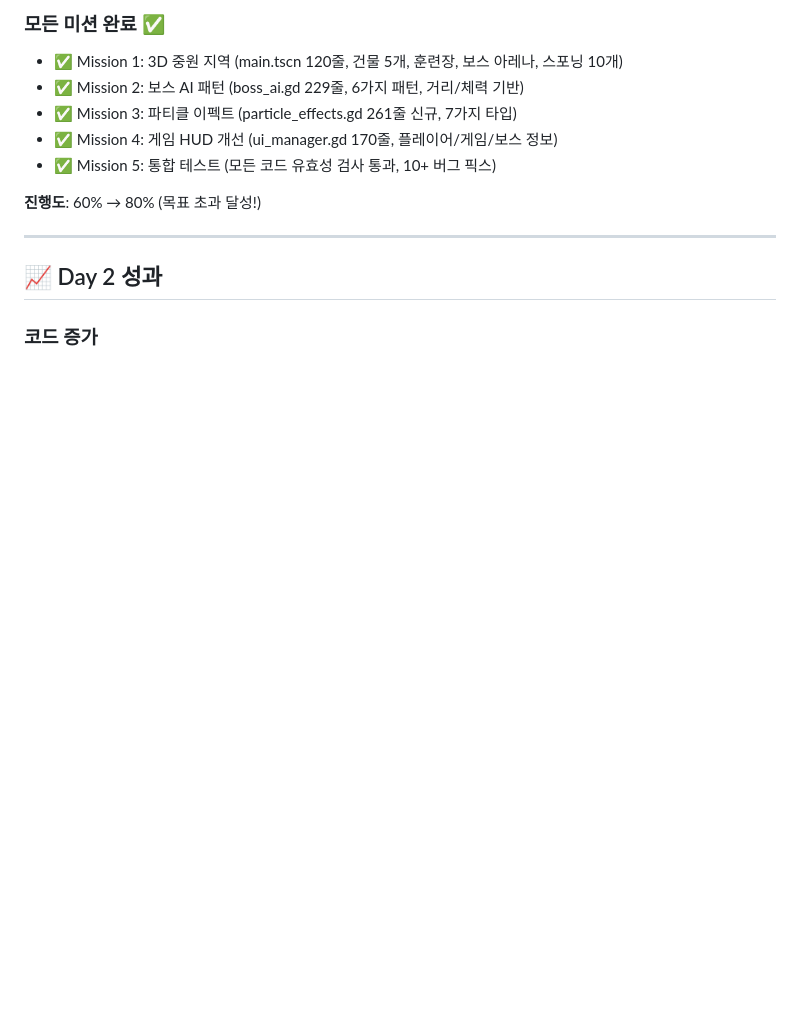
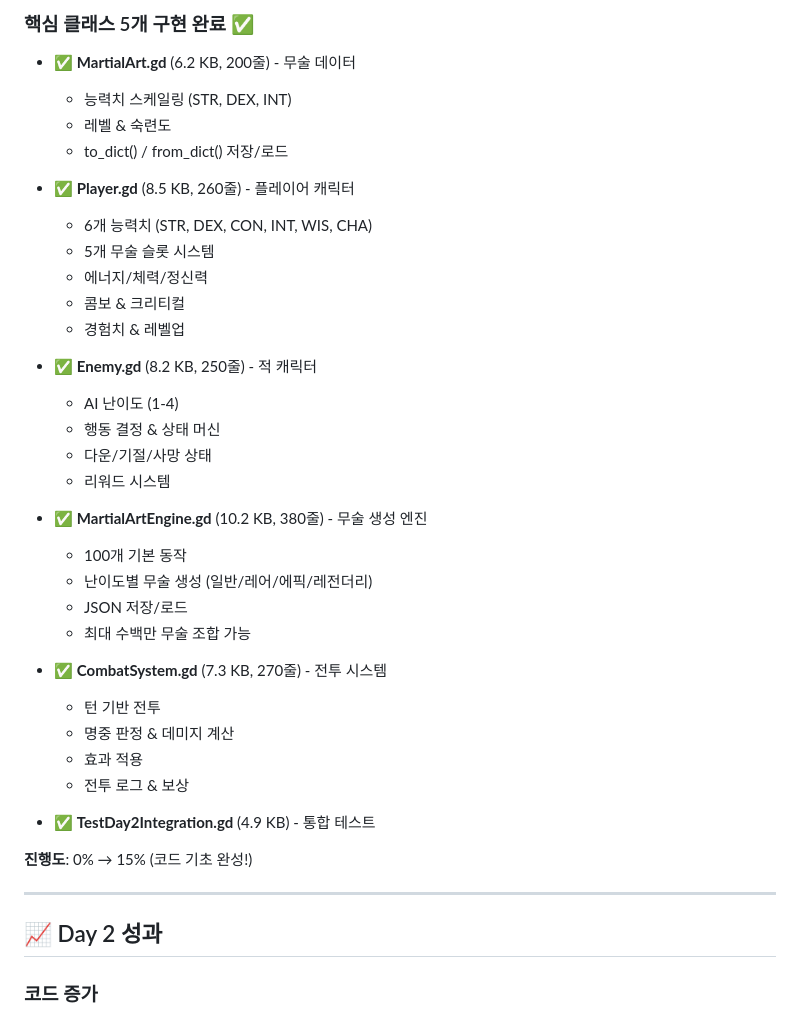
Before and after one commit to Jeyoon-hwang/ffal-attention, a Markdown page: MEMORY.md, the part around one of its changes. Rendered like a GitHub page; blank space fills up the shorter version.

Commit message:
Update MEMORY.md - Day 1-2 complete (15% progress)
Day 1-2 완료:
- 1,564줄 GDScript 코드
- 6개 핵심 클래스 (MartialArt, Player, Enemy, Engine, Combat, Test)
- 2개 설계 문서 (CLASS_DESIGN.md, DATA_FORMAT.md)
- 무술 수백만 조합 가능

Week 1-2 진행도: 0% → 15%
무술 엔진 40%, 플레이어 전투 30%, 적 AI 30%, 첫 보스 0%

```diff
--- a/MEMORY.md
+++ b/MEMORY.md
@@ -110,12 +110,38 @@
 
-### 모든 미션 완료 ✅
-- ✅ Mission 1: 3D 중원 지역 (main.tscn 120줄, 건물 5개, 훈련장, 보스 아레나, 스포닝 10개)
-- ✅ Mission 2: 보스 AI 패턴 (boss_ai.gd 229줄, 6가지 패턴, 거리/체력 기반)
-- ✅ Mission 3: 파티클 이펙트 (particle_effects.gd 261줄 신규, 7가지 타입)
-- ✅ Mission 4: 게임 HUD 개선 (ui_manager.gd 170줄, 플레이어/게임/보스 정보)
-- ✅ Mission 5: 통합 테스트 (모든 코드 유효성 검사 통과, 10+ 버그 픽스)
+### 핵심 클래스 5개 구현 완료 ✅
+- ✅ **MartialArt.gd** (6.2 KB, 200줄) - 무술 데이터
+  - 능력치 스케일링 (STR, DEX, INT)
+  - 레벨 & 숙련도
+  - to_dict() / from_dict() 저장/로드
 
-**진행도**: 60% → 80% (목표 초과 달성!)
+- ✅ **Player.gd** (8.5 KB, 260줄) - 플레이어 캐릭터
+  - 6개 능력치 (STR, DEX, CON, INT, WIS, CHA)
+  - 5개 무술 슬롯 시스템
+  - 에너지/체력/정신력
+  - 콤보 & 크리티컬
+  - 경험치 & 레벨업
+
+- ✅ **Enemy.gd** (8.2 KB, 250줄) - 적 캐릭터
+  - AI 난이도 (1-4)
+  - 행동 결정 & 상태 머신
+  - 다운/기절/사망 상태
+  - 리워드 시스템
+
+- ✅ **MartialArtEngine.gd** (10.2 KB, 380줄) - 무술 생성 엔진
+  - 100개 기본 동작
+  - 난이도별 무술 생성 (일반/레어/에픽/레전더리)
+  - JSON 저장/로드
+  - 최대 수백만 무술 조합 가능
+
+- ✅ **CombatSystem.gd** (7.3 KB, 270줄) - 전투 시스템
+  - 턴 기반 전투
+  - 명중 판정 & 데미지 계산
+  - 효과 적용
+  - 전투 로그 & 보상
+
+- ✅ **TestDay2Integration.gd** (4.9 KB) - 통합 테스트
+
+**진행도**: 0% → 15% (코드 기초 완성!)
 
 ---
 
```
Also changed, not shown: other parts of MEMORY.md (+1 -1 lines).
